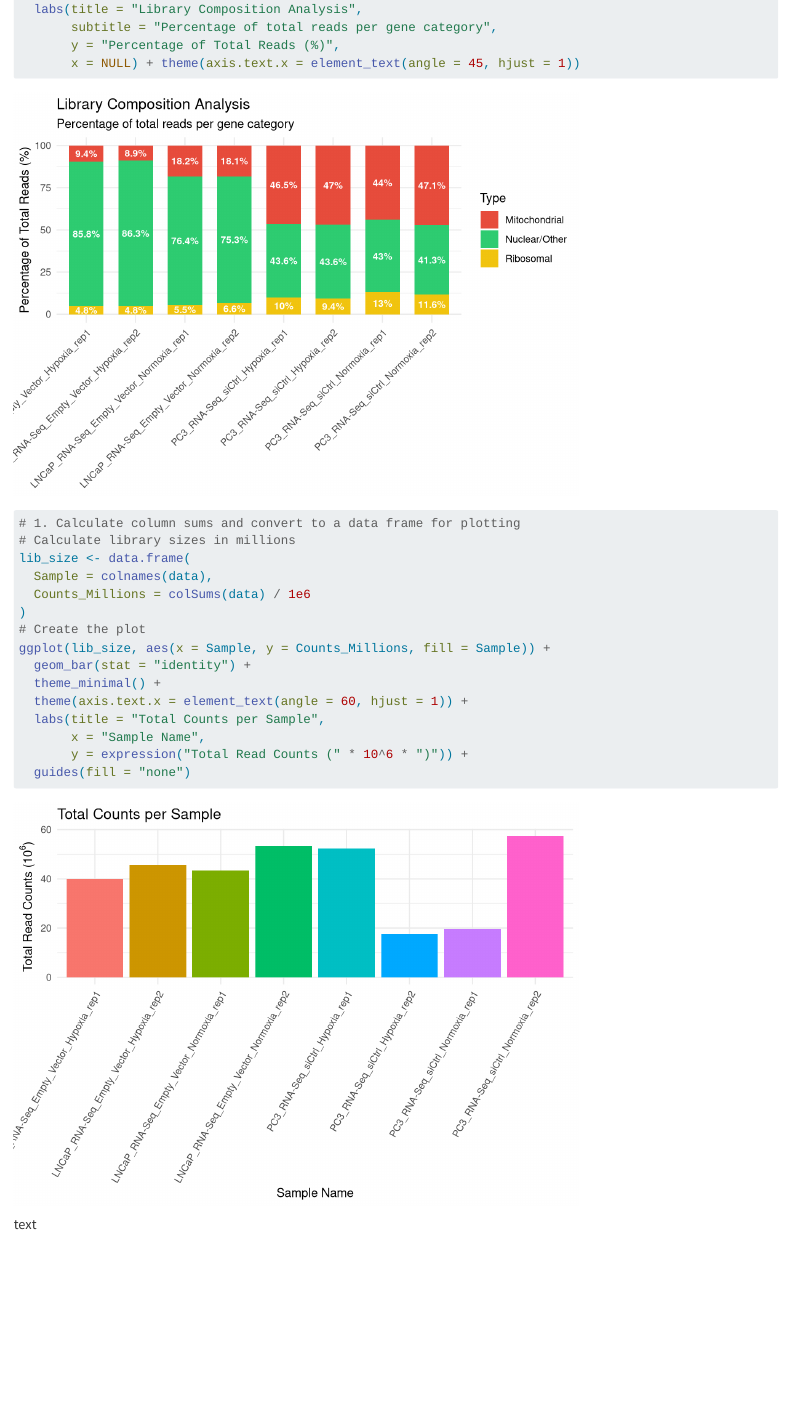
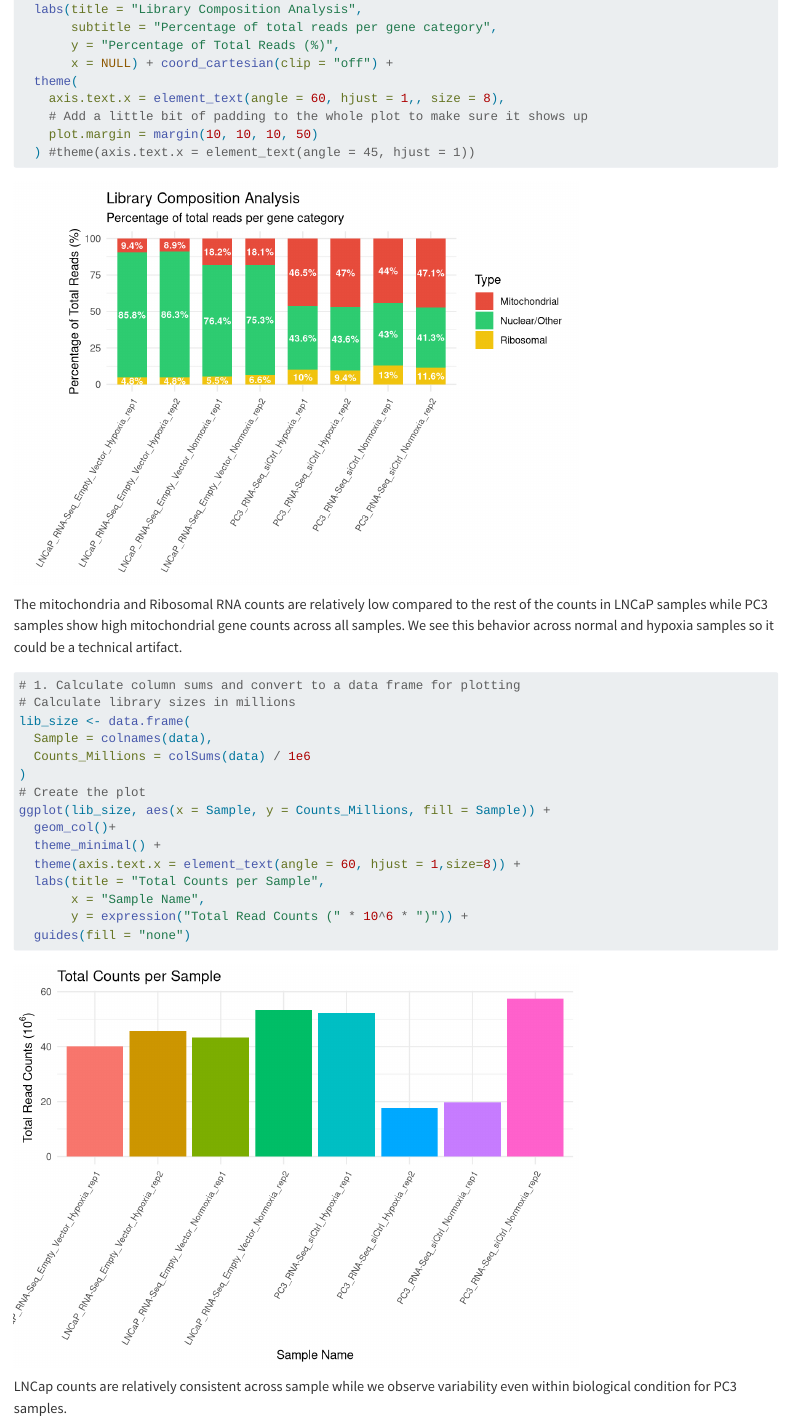
Before and after one commit to nsbee20/Deseq2_Hypoxia_OC2, a Quarto document (DGE_analysis.qmd): the page in a window 1100 px wide, from 3780 px down. Rendered offline with R 4.5, knitr and Pandoc in place of Quarto, with nearby package versions; long lines of code are wrapped.

Commit message:
mito gene distribution

````diff
--- a/DGE_analysis.qmd
+++ b/DGE_analysis.qmd
@@ -101,9 +101,16 @@ ggplot(qc_summary, aes(x = Sample, y = Percentage, fill = Type)) +
   labs(title = "Library Composition Analysis",
        subtitle = "Percentage of total reads per gene category",
        y = "Percentage of Total Reads (%)",
-       x = NULL) + theme(axis.text.x = element_text(angle = 45, hjust = 1))
+       x = NULL) + coord_cartesian(clip = "off") +
+  theme(
+    axis.text.x = element_text(angle = 60, hjust = 1,, size = 8),
+    # Add a little bit of padding to the whole plot to make sure it shows up
+    plot.margin = margin(10, 10, 10, 50)
+  ) #theme(axis.text.x = element_text(angle = 45, hjust = 1))
 
 ```
+
+The mitochondria and Ribosomal RNA counts are relatively low compared to the rest of the counts in LNCaP samples while PC3 samples show high mitochondrial gene counts across all samples. We see this behavior across normal and hypoxia samples so it could be a technical artifact.
 
 ```{r}
 # 1. Calculate column sums and convert to a data frame for plotting
@@ -114,13 +121,13 @@ lib_size <- data.frame(
 )
 # Create the plot
 ggplot(lib_size, aes(x = Sample, y = Counts_Millions, fill = Sample)) +
-  geom_bar(stat = "identity") +
+  geom_col()+
   theme_minimal() +
-  theme(axis.text.x = element_text(angle = 60, hjust = 1)) +
+  theme(axis.text.x = element_text(angle = 60, hjust = 1,size=8)) +
   labs(title = "Total Counts per Sample",
        x = "Sample Name",
        y = expression("Total Read Counts (" * 10^6 * ")")) +
   guides(fill = "none")
 ```
 
-text
+LNCap counts are relatively consistent across sample while we observe variability even within biological condition for PC3 samples.
````
Also changed, not shown: DGE_analysis.html, DGE_analysis_files/figure-html/unnamed-chunk-6-1.png, DGE_analysis_files/figure-html/unnamed-chunk-7-1.png, DGE_analysis.qmd (4 more changed lines).
